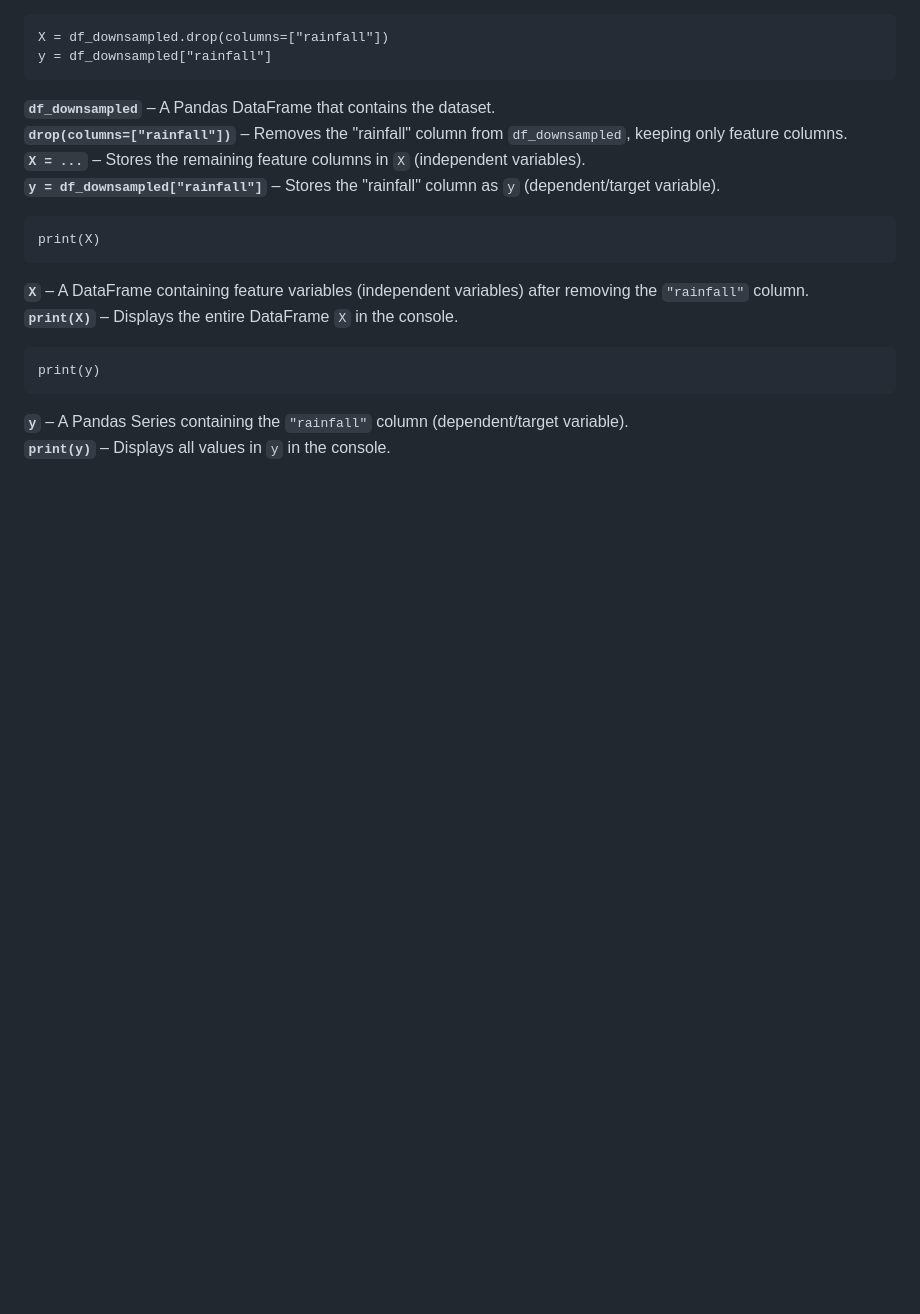
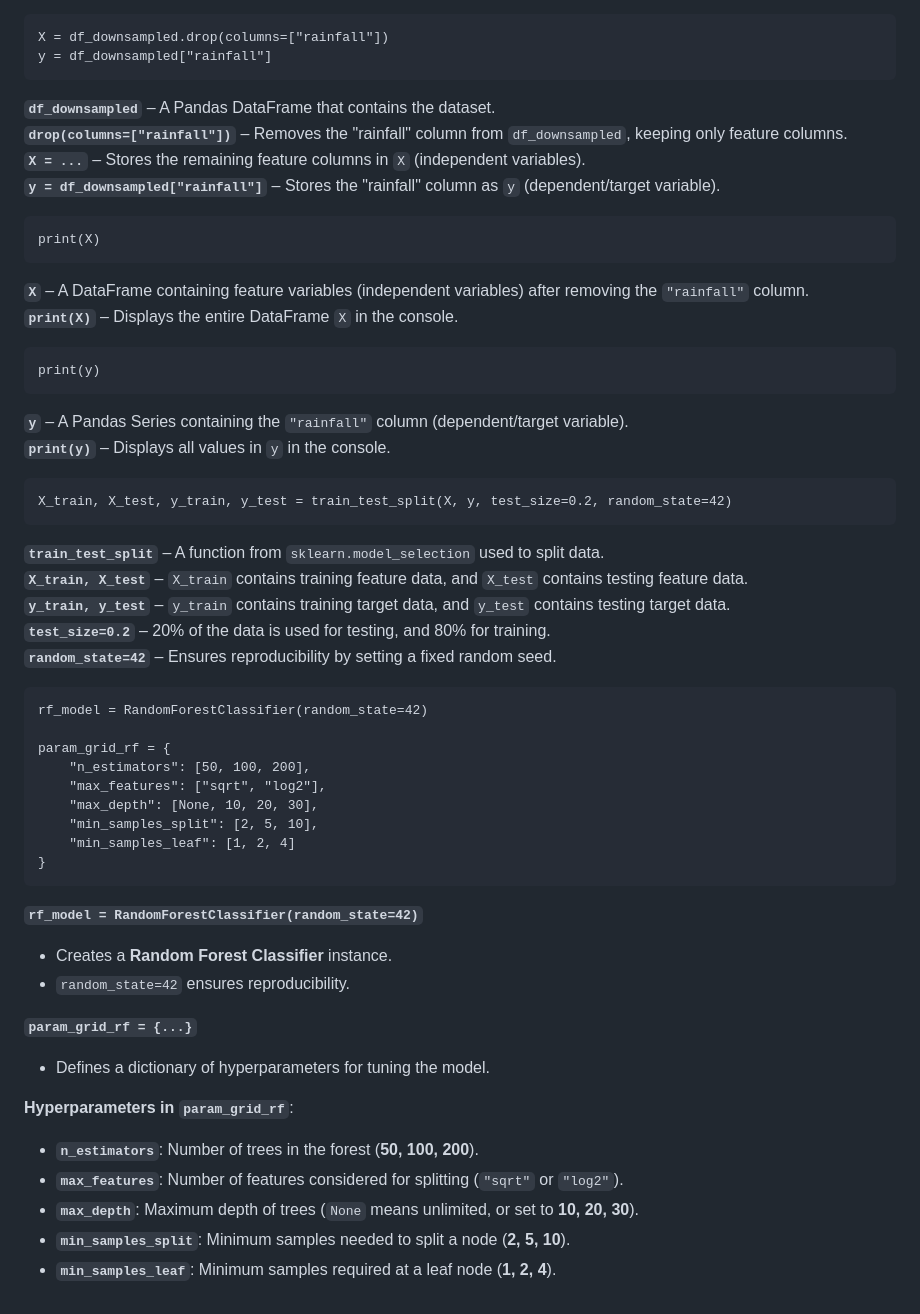
Before and after one commit to dhanuvagman006/RainPrediction, a Markdown page: Rainpred.md, the part around the change. Rendered like a GitHub page; blank space fills up the shorter version.

````diff
--- a/Rainpred.md
+++ b/Rainpred.md
@@ -386,3 +386,40 @@ print(y)
 
 **`y`** – A Pandas Series containing the `"rainfall"` column (dependent/target variable).
 **`print(y)`** – Displays all values in `y` in the console.
+
+```
+X_train, X_test, y_train, y_test = train_test_split(X, y, test_size=0.2, random_state=42)
+```
+
+
+**`train_test_split`** – A function from `sklearn.model_selection` used to split data.
+**`X_train, X_test`** – `X_train` contains training feature data, and `X_test` contains testing feature data.
+**`y_train, y_test`** – `y_train` contains training target data, and `y_test` contains testing target data.
+**`test_size=0.2`** – 20% of the data is used for testing, and 80% for training.
+**`random_state=42`** – Ensures reproducibility by setting a fixed random seed.
+
+```
+rf_model = RandomForestClassifier(random_state=42)
+
+param_grid_rf = {
+    "n_estimators": [50, 100, 200],
+    "max_features": ["sqrt", "log2"],
+    "max_depth": [None, 10, 20, 30],
+    "min_samples_split": [2, 5, 10],
+    "min_samples_leaf": [1, 2, 4]
+}
+```
+
+**`rf_model = RandomForestClassifier(random_state=42)`**
+   - Creates a **Random Forest Classifier** instance.
+   - `random_state=42` ensures reproducibility.
+
+**`param_grid_rf = {...}`**
+   - Defines a dictionary of hyperparameters for tuning the model.
+
+**Hyperparameters in `param_grid_rf`**:
+   - **`n_estimators`**: Number of trees in the forest (**50, 100, 200**).
+   - **`max_features`**: Number of features considered for splitting (`"sqrt"` or `"log2"`).
+   - **`max_depth`**: Maximum depth of trees (`None` means unlimited, or set to **10, 20, 30**).
+   - **`min_samples_split`**: Minimum samples needed to split a node (**2, 5, 10**).
+   - **`min_samples_leaf`**: Minimum samples required at a leaf node (**1, 2, 4**).
````
